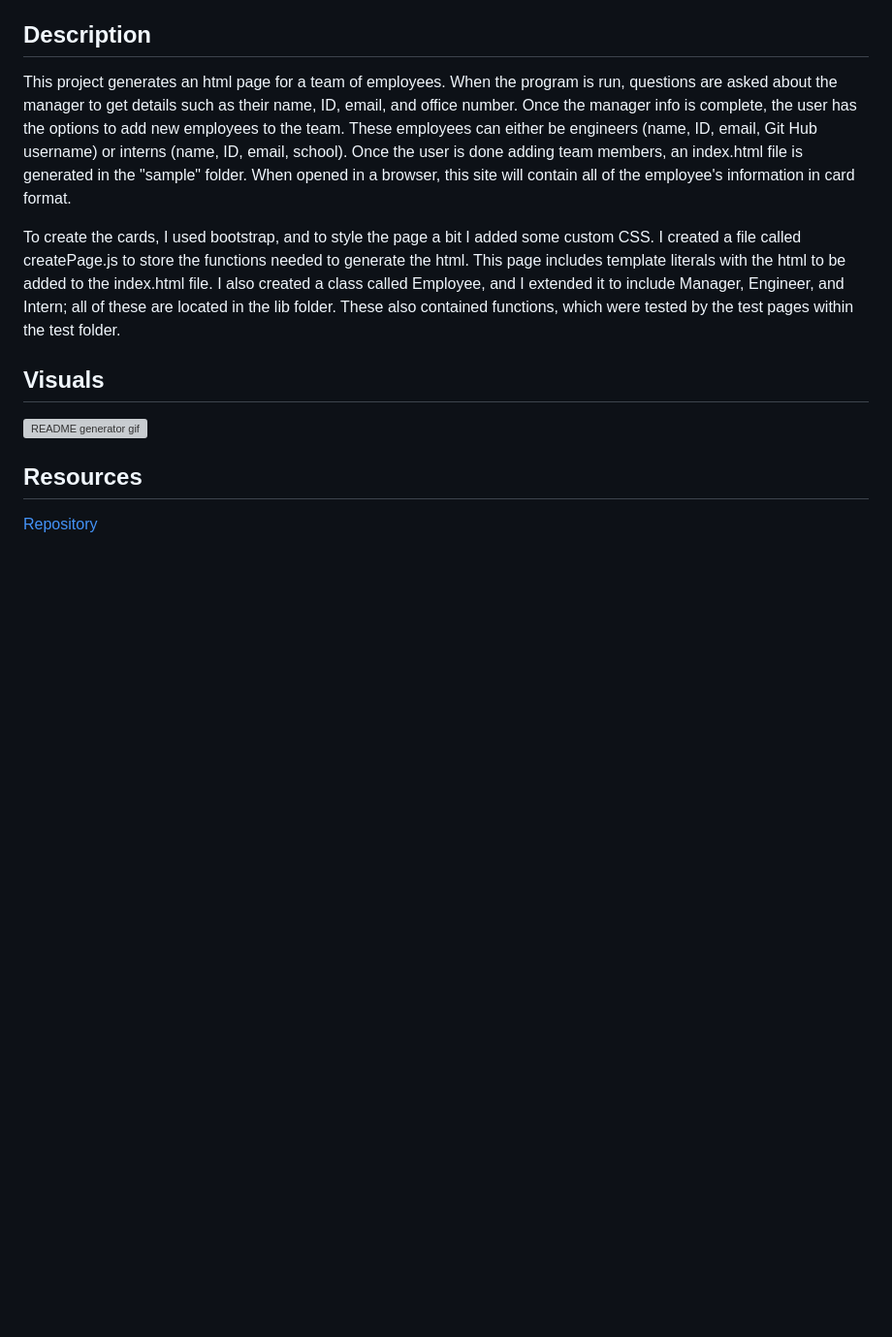
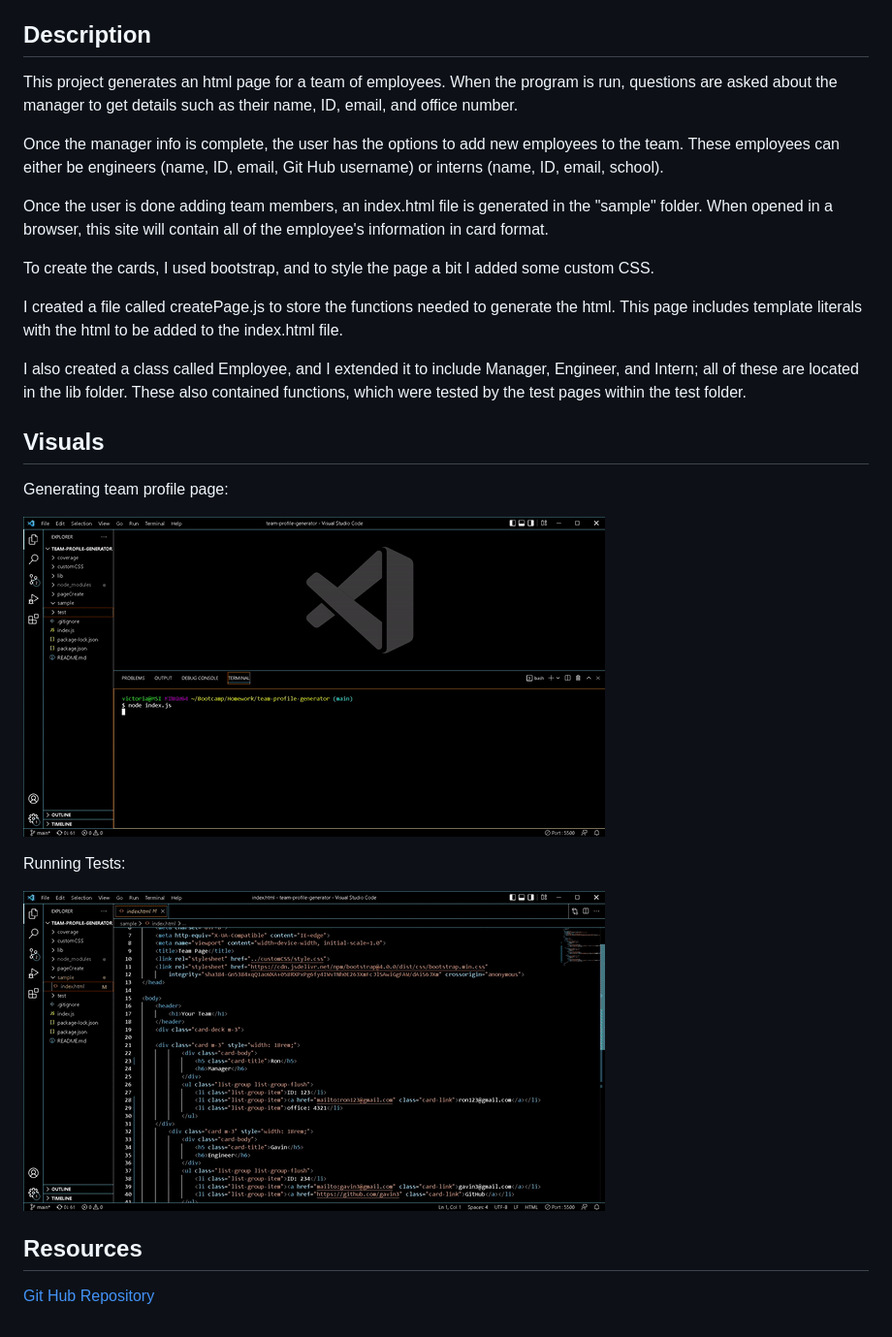
Before and after one commit to vmalie3/Team-Profile-Generator, a Markdown page: README.md, the part around the change. Shown: that part at 97% size. Rendered like a GitHub page; pictures changed too: visuals/team-prof-gif.gif (added), visuals/team-prof-gif2.gif (added); blank space fills up the shorter version; grey boxes are pictures that could not be loaded.

Commit message:
updated readme with visuals

```diff
--- a/README.md
+++ b/README.md
@@ -7,13 +7,28 @@
 
 ## Description
 
-This project generates an html page for a team of employees. When the program is run, questions are asked about the manager to get details such as their name, ID, email, and office number. Once the manager info is complete, the user has the options to add new employees to the team. These employees can either be engineers (name, ID, email, Git Hub username) or interns (name, ID, email, school). Once the user is done adding team members, an index.html file is generated in the "sample" folder. When opened in a browser, this site will contain all of the employee's information in card format.
+This project generates an html page for a team of employees. When the program is run, questions are asked about the manager to get details such as their name, ID, email, and office number.
 
-To create the cards, I used bootstrap, and to style the page a bit I added some custom CSS. I created a file called createPage.js to store the functions needed to generate the html. This page includes template literals with the html to be added to the index.html file. I also created a class called Employee, and I extended it to include Manager, Engineer, and Intern; all of these are located in the lib folder. These also contained functions, which were tested by the test pages within the test folder.
+Once the manager info is complete, the user has the options to add new employees to the team. These employees can either be engineers (name, ID, email, Git Hub username) or interns (name, ID, email, school).
+
+Once the user is done adding team members, an index.html file is generated in the "sample" folder. When opened in a browser, this site will contain all of the employee's information in card format.
+
+To create the cards, I used bootstrap, and to style the page a bit I added some custom CSS.
+
+I created a file called createPage.js to store the functions needed to generate the html. This page includes template literals with the html to be added to the index.html file.
+
+I also created a class called Employee, and I extended it to include Manager, Engineer, and Intern; all of these are located in the lib folder. These also contained functions, which were tested by the test pages within the test folder.
 
 ## Visuals
-![README generator gif]()
+
+Generating team profile page:
+
+![Team Profile Generator gif](./visuals/team-prof-gif.gif)
+
+Running Tests:
+
+![Team Profile Tests gif](./visuals/team-prof-gif2.gif)
 
 ## Resources
 
-[Repository](https://github.com/vmalie3/team-profile-generator)
+[Git Hub Repository](https://github.com/vmalie3/team-profile-generator)
```
Also changed, not shown: 2 other files.
